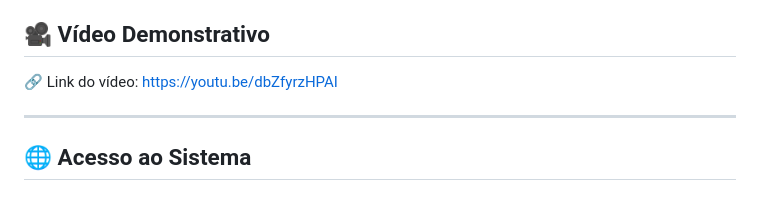
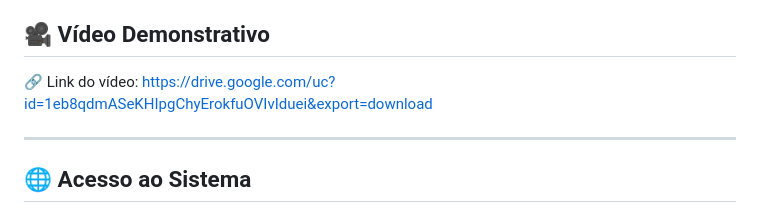
Before and after one commit to ThiagoBorges250/Trabalho_Banco_de_Dados, a Markdown page: README.md, the part around the change. Rendered like a GitHub page.

Commit message:
Projeto finalizado - com video explicativo

```diff
--- a/README.md
+++ b/README.md
@@ -80,7 +80,7 @@ Relacionamentos:
 ## 🎥 Vídeo Demonstrativo
 
 🔗 Link do vídeo:
-https://youtu.be/dbZfyrzHPAI
+https://drive.google.com/uc?id=1eb8qdmASeKHIpgChyErokfuOVIvIduei&export=download
 
 ---
 ## 🌐 Acesso ao Sistema
```
